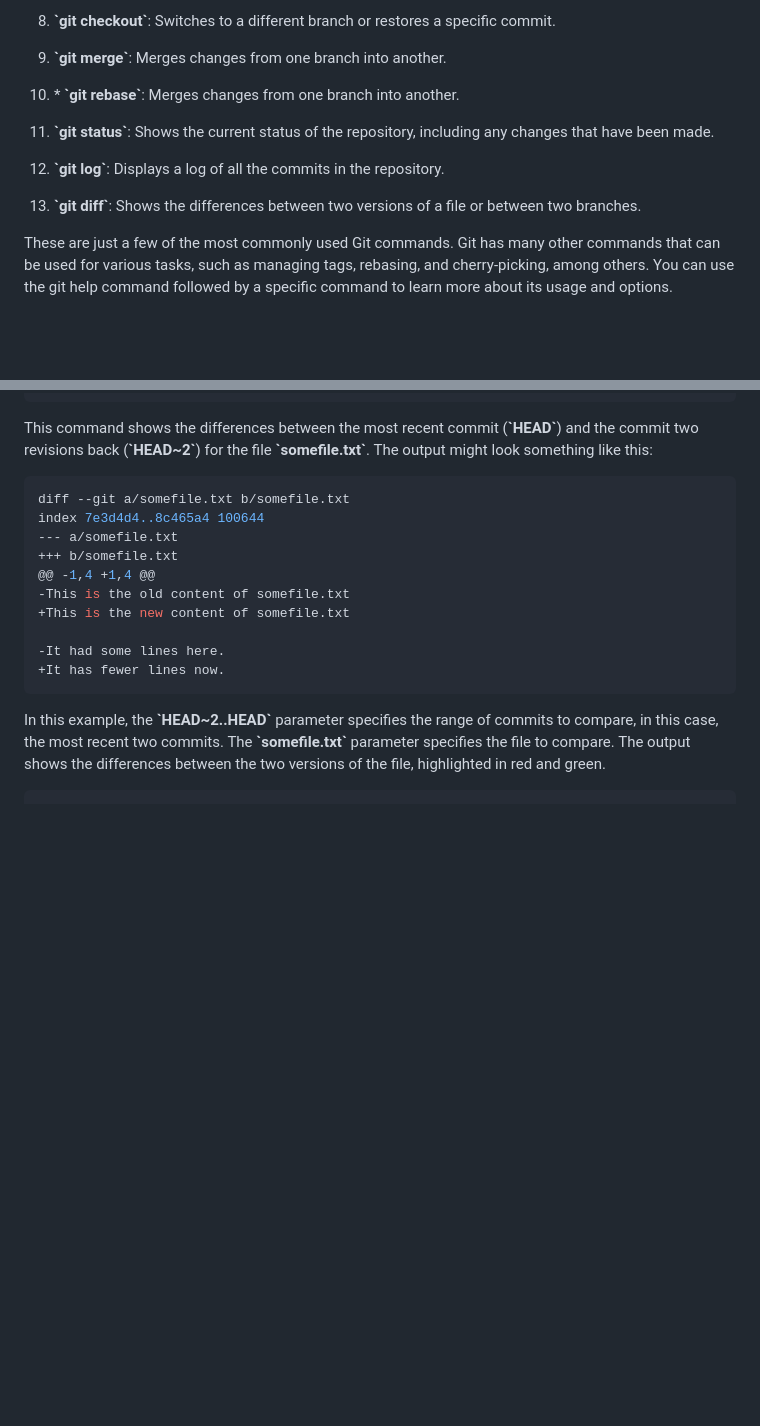
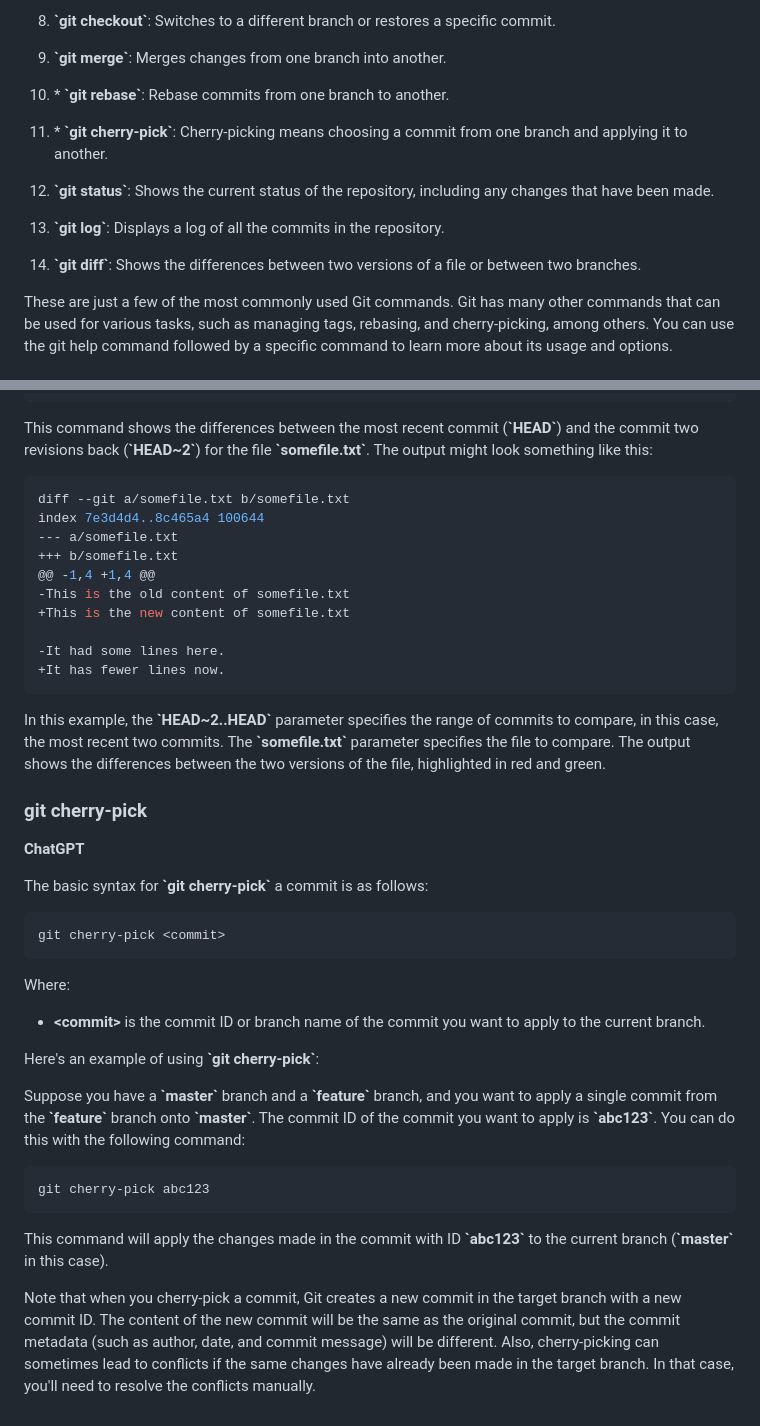
Before and after one commit to y-kolyada/git, a Markdown page: README.md, 2 parts joined by grey strips. Drawn GitHub-style; blank space fills up the shorter version.

Commit message:
git docs: cherry-pick

````diff
--- a/README.md
+++ b/README.md
@@ -734,13 +734,15 @@ Here are some of the main commands in Git:
 
 9. **\`git merge\`**: Merges changes from one branch into another.
 
-10. \*  **\`git rebase\`**: Merges changes from one branch into another.
+10. \*  **\`git rebase\`**: Rebase commits from one branch to another.
 
-11. **\`git status\`**: Shows the current status of the repository, including any changes that have been made.
+11. \*  **\`git cherry-pick\`**: Cherry-picking means choosing a commit from one branch and applying it to another.
 
-12. **\`git log\`**: Displays a log of all the commits in the repository.
+12. **\`git status\`**: Shows the current status of the repository, including any changes that have been made.
 
-13. **\`git diff\`**: Shows the differences between two versions of a file or between two branches.
+13. **\`git log\`**: Displays a log of all the commits in the repository.
+
+14. **\`git diff\`**: Shows the differences between two versions of a file or between two branches.
 
 These are just a few of the most commonly used Git commands. Git has many other commands that can be used for various tasks, such as managing tags, rebasing, and cherry-picking, among others. You can use the git help command followed by a specific command to learn more about its usage and options.
 
@@ -1136,4 +1138,25 @@ index 7e3d4d4..8c465a4 100644
 In this example, the **\`HEAD~2..HEAD\`** parameter specifies the range of commits to compare, in this case, the most recent two commits. The **\`somefile.txt\`** parameter specifies the file to compare. The output shows the differences between the two versions of the file, highlighted in red and green.
 
 
+### git cherry-pick
+
+**ChatGPT**
+
+The basic syntax for **\`git cherry-pick\`** a commit is as follows:
+```console
+git cherry-pick <commit>
 ```
+
+Where:
+
+- **\<commit\>** is the commit ID or branch name of the commit you want to apply to the current branch.
+
+Here's an example of using **\`git cherry-pick\`**:
+
+Suppose you have a **\`master\`** branch and a **\`feature\`** branch, and you want to apply a single commit from the **\`feature\`** branch onto **\`master\`**. The commit ID of the commit you want to apply is **\`abc123\`**. You can do this with the following command:
+```console
+git cherry-pick abc123
+```
+This command will apply the changes made in the commit with ID **\`abc123\`** to the current branch (**\`master\`** in this case).
+
+Note that when you cherry-pick a commit, Git creates a new commit in the target branch with a new commit ID. The content of the new commit will be the same as the original commit, but the commit metadata (such as author, date, and commit message) will be different. Also, cherry-picking can sometimes lead to conflicts if the same changes have already been made in the target branch. In that case, you'll need to resolve the conflicts manually.
````
Also changed, not shown: other parts of README.md (+1 -1 lines).
